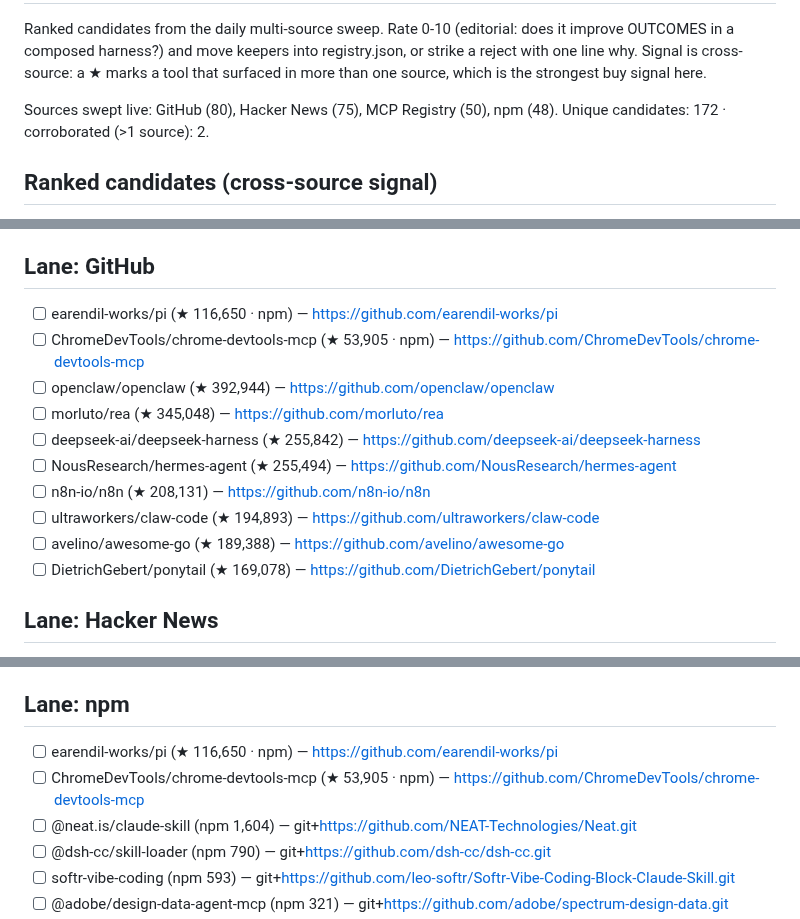
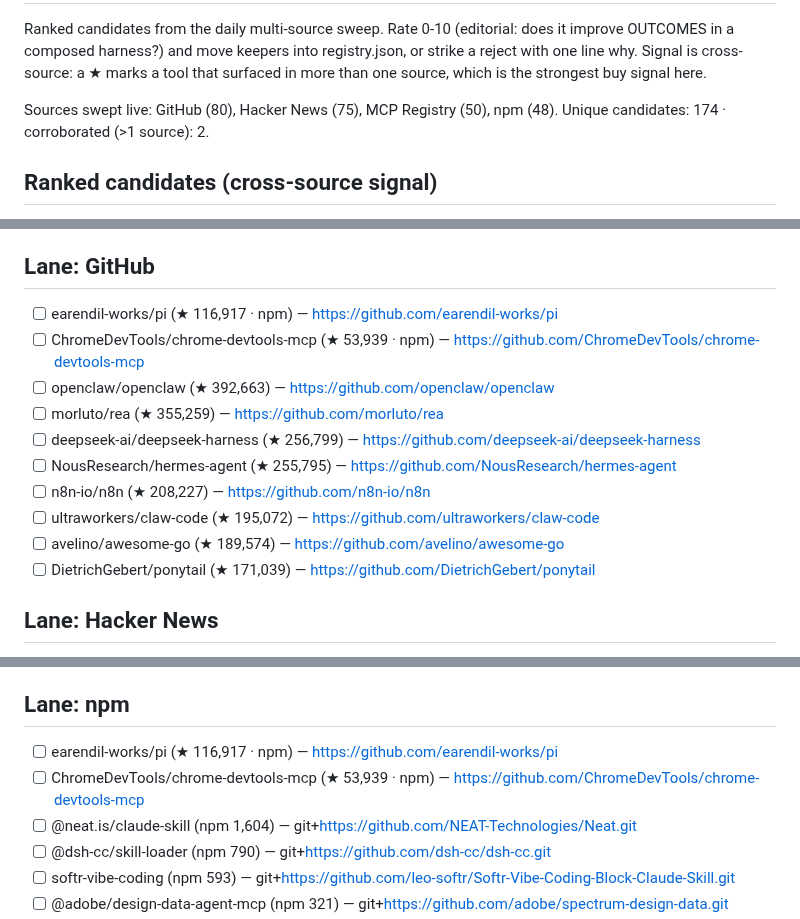
Before and after one commit to prajval-kesireddy/meta-harness, a Markdown page: metaharness/registry/INBOX.md, 3 parts joined by grey strips. GitHub-like rendering.

```diff
--- a/metaharness/registry/INBOX.md
+++ b/metaharness/registry/INBOX.md
@@ -3,7 +3,7 @@
 Ranked candidates from the daily multi-source sweep. Rate 0-10 (editorial: does it improve OUTCOMES in a composed harness?) and move keepers into registry.json, or strike a reject with one line why. Signal is cross-source: a ★ marks a tool that surfaced in more than one source, which is the strongest buy signal here.
 
 Sources swept live: GitHub (80), Hacker News (75), MCP Registry (50), npm (48).
-Unique candidates: 172 · corroborated (>1 source): 2.
+Unique candidates: 174 · corroborated (>1 source): 2.
 
 ## Ranked candidates (cross-source signal)
 
@@ -40,15 +40,15 @@ Unique candidates: 172 · corroborated (>1 source): 2.
 
 ## Lane: GitHub
-- [ ] earendil-works/pi (★ 116,650 · npm) — https://github.com/earendil-works/pi
-- [ ] ChromeDevTools/chrome-devtools-mcp (★ 53,905 · npm) — https://github.com/ChromeDevTools/chrome-devtools-mcp
-- [ ] openclaw/openclaw (★ 392,944) — https://github.com/openclaw/openclaw
-- [ ] morluto/rea (★ 345,048) — https://github.com/morluto/rea
-- [ ] deepseek-ai/deepseek-harness (★ 255,842) — https://github.com/deepseek-ai/deepseek-harness
-- [ ] NousResearch/hermes-agent (★ 255,494) — https://github.com/NousResearch/hermes-agent
-- [ ] n8n-io/n8n (★ 208,131) — https://github.com/n8n-io/n8n
-- [ ] ultraworkers/claw-code (★ 194,893) — https://github.com/ultraworkers/claw-code
-- [ ] avelino/awesome-go (★ 189,388) — https://github.com/avelino/awesome-go
-- [ ] DietrichGebert/ponytail (★ 169,078) — https://github.com/DietrichGebert/ponytail
+- [ ] earendil-works/pi (★ 116,917 · npm) — https://github.com/earendil-works/pi
+- [ ] ChromeDevTools/chrome-devtools-mcp (★ 53,939 · npm) — https://github.com/ChromeDevTools/chrome-devtools-mcp
+- [ ] openclaw/openclaw (★ 392,663) — https://github.com/openclaw/openclaw
+- [ ] morluto/rea (★ 355,259) — https://github.com/morluto/rea
+- [ ] deepseek-ai/deepseek-harness (★ 256,799) — https://github.com/deepseek-ai/deepseek-harness
+- [ ] NousResearch/hermes-agent (★ 255,795) — https://github.com/NousResearch/hermes-agent
+- [ ] n8n-io/n8n (★ 208,227) — https://github.com/n8n-io/n8n
+- [ ] ultraworkers/claw-code (★ 195,072) — https://github.com/ultraworkers/claw-code
+- [ ] avelino/awesome-go (★ 189,574) — https://github.com/avelino/awesome-go
+- [ ] DietrichGebert/ponytail (★ 171,039) — https://github.com/DietrichGebert/ponytail
 
 ## Lane: Hacker News
 - [ ] DeepClaude – Claude Code agent loop with DeepSeek V4 Pro (HN 678) — https://github.com/aattaran/deepclaude
@@ -75,8 +75,8 @@ Unique candidates: 172 · corroborated (>1 source): 2.
 - [ ] ai.1325/mcp (new) — https://github.com/1325ai/1325ai
 
 ## Lane: npm
-- [ ] earendil-works/pi (★ 116,650 · npm) — https://github.com/earendil-works/pi
-- [ ] ChromeDevTools/chrome-devtools-mcp (★ 53,905 · npm) — https://github.com/ChromeDevTools/chrome-devtools-mcp
+- [ ] earendil-works/pi (★ 116,917 · npm) — https://github.com/earendil-works/pi
+- [ ] ChromeDevTools/chrome-devtools-mcp (★ 53,939 · npm) — https://github.com/ChromeDevTools/chrome-devtools-mcp
 - [ ] @neat.is/claude-skill (npm 1,604) — git+https://github.com/NEAT-Technologies/Neat.git
 - [ ] @dsh-cc/skill-loader (npm 790) — git+https://github.com/dsh-cc/dsh-cc.git
 - [ ] softr-vibe-coding (npm 593) — git+https://github.com/leo-softr/Softr-Vibe-Coding-Block-Claude-Skill.git
```
Also changed, not shown: other parts of metaharness/registry/INBOX.md (+31 -31 lines).
